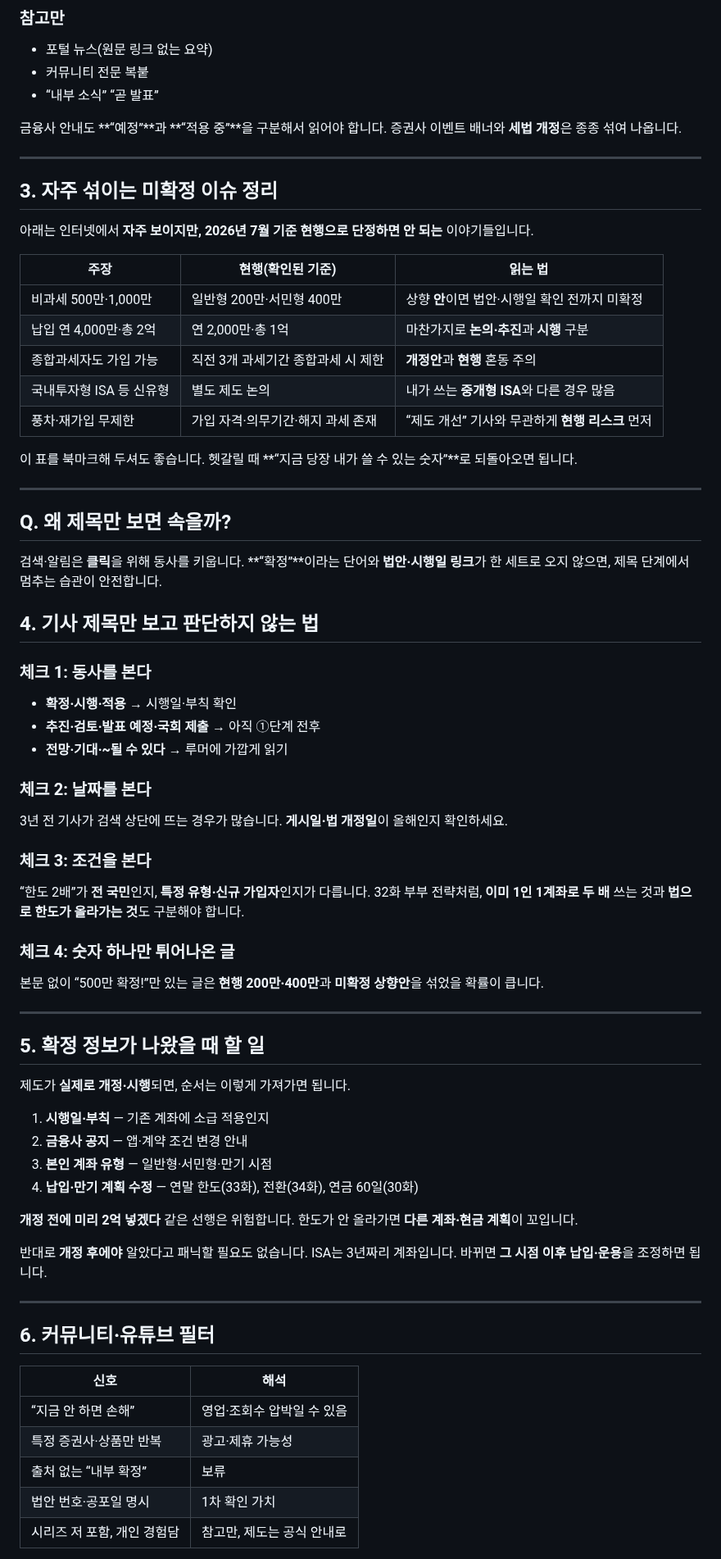
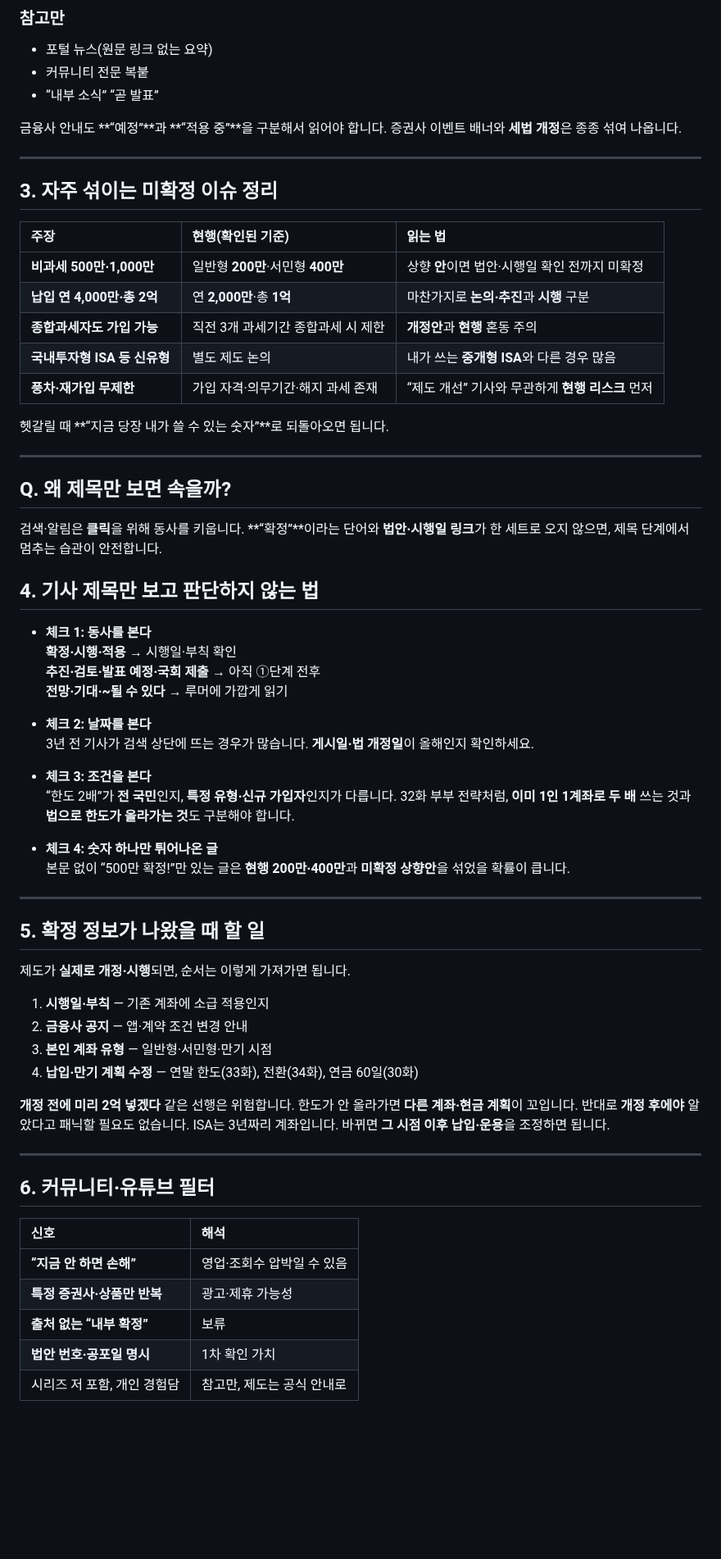
Before and after one commit to seyoungahn2/ShopProject, a Markdown page: content/isa/35-policy-change-filter.md, the part around one of its changes. Shown at 82% size. Drawn GitHub-style; blank space fills up the shorter version.

```diff
--- a/content/isa/35-policy-change-filter.md
+++ b/content/isa/35-policy-change-filter.md
@@ -57,55 +55,43 @@ ISA 관련 뉴스를 검색하면 이런 제목이 쏟아집니다.
 - 커뮤니티 전문 복붙
 - “내부 소식” “곧 발표”
 
-금융사 안내도 **“예정”**과 **“적용 중”**을 구분해서 읽어야 합니다.
-증권사 이벤트 배너와 **세법 개정**은 종종 섞여 나옵니다.
+금융사 안내도 **“예정”**과 **“적용 중”**을 구분해서 읽어야 합니다. 증권사 이벤트 배너와 **세법 개정**은 종종 섞여 나옵니다.
 
 ---
 
 ## 3. 자주 섞이는 미확정 이슈 정리
 
-아래는 인터넷에서 **자주 보이지만, 2026년 7월 기준 현행으로 단정하면 안 되는** 이야기들입니다.
+| 주장 | 현행(확인된 기준) | 읽는 법 |
+| :--- | :--- | :--- |
+| **비과세 500만·1,000만** | 일반형 **200만**·서민형 **400만** | 상향 **안**이면 법안·시행일 확인 전까지 미확정 |
+| **납입 연 4,000만·총 2억** | 연 **2,000만**·총 **1억** | 마찬가지로 **논의·추진**과 **시행** 구분 |
+| **종합과세자도 가입 가능** | 직전 3개 과세기간 종합과세 시 제한 | **개정안**과 **현행** 혼동 주의 |
+| **국내투자형 ISA 등 신유형** | 별도 제도 논의 | 내가 쓰는 **중개형 ISA**와 다른 경우 많음 |
+| **풍차·재가입 무제한** | 가입 자격·의무기간·해지 과세 존재 | “제도 개선” 기사와 무관하게 **현행 리스크** 먼저 |
 
-| 주장 | 현행(확인된 기준) | 읽는 법 |
-| --- | --- | --- |
-| 비과세 500만·1,000만 | 일반형 200만·서민형 400만 | 상향 **안**이면 법안·시행일 확인 전까지 미확정 |
-| 납입 연 4,000만·총 2억 | 연 2,000만·총 1억 | 마찬가지로 **논의·추진**과 **시행** 구분 |
-| 종합과세자도 가입 가능 | 직전 3개 과세기간 종합과세 시 제한 | **개정안**과 **현행** 혼동 주의 |
-| 국내투자형 ISA 등 신유형 | 별도 제도 논의 | 내가 쓰는 **중개형 ISA**와 다른 경우 많음 |
-| 풍차·재가입 무제한 | 가입 자격·의무기간·해지 과세 존재 | “제도 개선” 기사와 무관하게 **현행 리스크** 먼저 |
-
-이 표를 북마크해 두셔도 좋습니다.
 헷갈릴 때 **“지금 당장 내가 쓸 수 있는 숫자”**로 되돌아오면 됩니다.
 
 ---
 
 ## Q. 왜 제목만 보면 속을까?
 
-검색·알림은 **클릭**을 위해 동사를 키웁니다.
-**“확정”**이라는 단어와 **법안·시행일 링크**가 한 세트로 오지 않으면, 제목 단계에서 멈추는 습관이 안전합니다.
+검색·알림은 **클릭**을 위해 동사를 키웁니다. **“확정”**이라는 단어와 **법안·시행일 링크**가 한 세트로 오지 않으면, 제목 단계에서 멈추는 습관이 안전합니다.
 
 ## 4. 기사 제목만 보고 판단하지 않는 법
 
-### 체크 1: 동사를 본다
+- **체크 1: 동사를 본다**
+  **확정·시행·적용** → 시행일·부칙 확인
+  **추진·검토·발표 예정·국회 제출** → 아직 ①단계 전후
+  **전망·기대·~될 수 있다** → 루머에 가깝게 읽기
 
-- **확정·시행·적용** → 시행일·부칙 확인
-- **추진·검토·발표 예정·국회 제출** → 아직 ①단계 전후
-- **전망·기대·~될 수 있다** → 루머에 가깝게 읽기
+- **체크 2: 날짜를 본다**
+  3년 전 기사가 검색 상단에 뜨는 경우가 많습니다. **게시일·법 개정일**이 올해인지 확인하세요.
 
-### 체크 2: 날짜를 본다
+- **체크 3: 조건을 본다**
+  “한도 2배”가 **전 국민**인지, **특정 유형·신규 가입자**인지가 다릅니다. 32화 부부 전략처럼, **이미 1인 1계좌로 두 배** 쓰는 것과 **법으로 한도가 올라가는 것**도 구분해야 합니다.
 
-3년 전 기사가 검색 상단에 뜨는 경우가 많습니다.
-**게시일·법 개정일**이 올해인지 확인하세요.
-
-### 체크 3: 조건을 본다
-
-“한도 2배”가 **전 국민**인지, **특정 유형·신규 가입자**인지가 다릅니다.
-32화 부부 전략처럼, **이미 1인 1계좌로 두 배** 쓰는 것과 **법으로 한도가 올라가는 것**도 구분해야 합니다.
-
-### 체크 4: 숫자 하나만 튀어나온 글
-
-본문 없이 “500만 확정!”만 있는 글은
-**현행 200만·400만**과 **미확정 상향안**을 섞었을 확률이 큽니다.
+- **체크 4: 숫자 하나만 튀어나온 글**
+  본문 없이 “500만 확정!”만 있는 글은 **현행 200만·400만**과 **미확정 상향안**을 섞었을 확률이 큽니다.
 
 ---
 
@@ -118,22 +104,19 @@ ISA 관련 뉴스를 검색하면 이런 제목이 쏟아집니다.
 3. **본인 계좌 유형** — 일반형·서민형·만기 시점
 4. **납입·만기 계획 수정** — 연말 한도(33화), 전환(34화), 연금 60일(30화)
 
-**개정 전에 미리 2억 넣겠다** 같은 선행은 위험합니다.
-한도가 안 올라가면 **다른 계좌·현금 계획**이 꼬입니다.
-
-반대로 **개정 후에야** 알았다고 패닉할 필요도 없습니다.
-ISA는 3년짜리 계좌입니다. 바뀌면 **그 시점 이후 납입·운용**을 조정하면 됩니다.
+**개정 전에 미리 2억 넣겠다** 같은 선행은 위험합니다. 한도가 안 올라가면 **다른 계좌·현금 계획**이 꼬입니다.
+반대로 **개정 후에야** 알았다고 패닉할 필요도 없습니다. ISA는 3년짜리 계좌입니다. 바뀌면 **그 시점 이후 납입·운용**을 조정하면 됩니다.
 
 ---
 
 ## 6. 커뮤니티·유튜브 필터
 
 | 신호 | 해석 |
-| --- | --- |
-| “지금 안 하면 손해” | 영업·조회수 압박일 수 있음 |
-| 특정 증권사·상품만 반복 | 광고·제휴 가능성 |
-| 출처 없는 “내부 확정” | 보류 |
-| 법안 번호·공포일 명시 | 1차 확인 가치 |
+| :--- | :--- |
+| **“지금 안 하면 손해”** | 영업·조회수 압박일 수 있음 |
+| **특정 증권사·상품만 반복** | 광고·제휴 가능성 |
+| **출처 없는 “내부 확정”** | 보류 |
+| **법안 번호·공포일 명시** | 1차 확인 가치 |
 | 시리즈 저 포함, 개인 경험담 | 참고만, 제도는 공식 안내로 |
 
 저도 시리즈에서 경험을 쓰지만, **숫자는 현행 기준**을 우선합니다.
```
Also changed, not shown: other parts of content/isa/35-policy-change-filter.md (+47 -66 lines).
